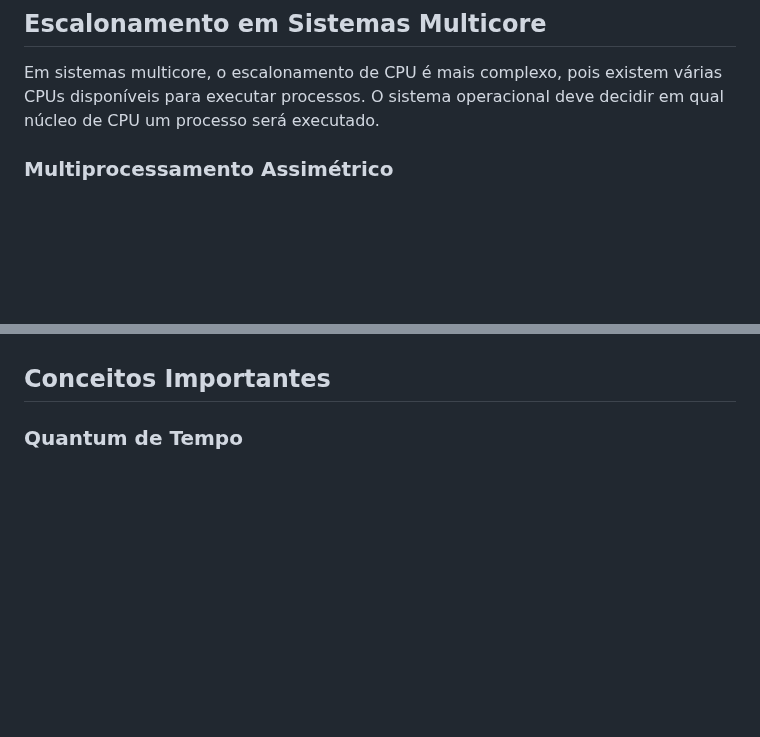
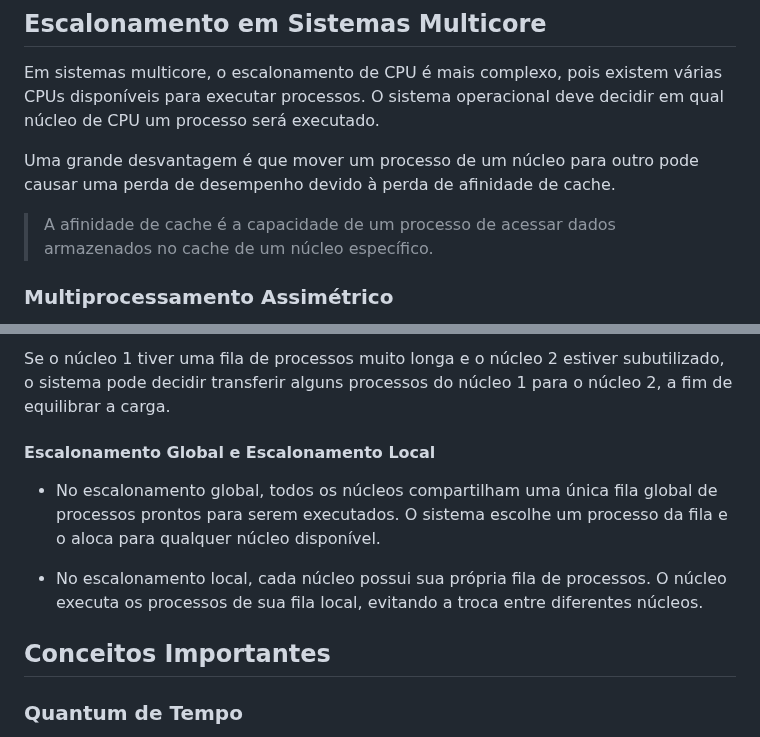
Before and after one commit to victorvcruz/ifg, a Markdown page: 3ª Período/SO/escalonamento-cpu.md, 2 parts joined by grey strips. GitHub-like rendering; blank space fills up the shorter version.

Commit message:
process multicore alocation

```diff
--- a/3ª Período/SO/escalonamento-cpu.md
+++ b/3ª Período/SO/escalonamento-cpu.md
@@ -263,6 +263,9 @@ Em sistemas operacionais modernos, os processos são compostos por threads, que
 
 Em sistemas multicore, o escalonamento de CPU é mais complexo, pois existem várias CPUs disponíveis para executar processos. O sistema operacional deve decidir em qual núcleo de CPU um processo será executado.
 
+Uma grande desvantagem é que mover um processo de um núcleo para outro pode causar uma perda de desempenho devido à perda de afinidade de cache.
+> A afinidade de cache é a capacidade de um processo de acessar dados armazenados no cache de um núcleo específico.
+
 ### Multiprocessamento Assimétrico
 
 Cada núcleo de CPU tem uma função específica. Por exemplo, um núcleo pode ser dedicado a tarefas de sistema, enquanto outro núcleo pode ser dedicado a tarefas de usuário. O escalonamento de CPU em sistemas de multiprocessamento assimétrico deve levar em consideração as características de cada núcleo.
@@ -280,3 +332,12 @@ Todos os núcleos de CPU têm a mesma função e podem executar qualquer tipo de
+Se o núcleo 1 tiver uma fila de processos muito longa e o núcleo 2 estiver subutilizado, o sistema pode decidir transferir alguns processos do núcleo 1 para o núcleo 2, a fim de equilibrar a carga.
+
+#### Escalonamento Global e Escalonamento Local
+
+- No escalonamento global, todos os núcleos compartilham uma única fila global de processos prontos para serem executados. O sistema escolhe um processo da fila e o aloca para qualquer núcleo disponível.
+
+- No escalonamento local, cada núcleo possui sua própria fila de processos. O núcleo executa os processos de sua fila local, evitando a troca entre diferentes núcleos.
+
+
 ## Conceitos Importantes
 
 ### Quantum de Tempo
```
Also changed, not shown: other parts of 3ª Período/SO/escalonamento-cpu.md (+49 -0 lines).
